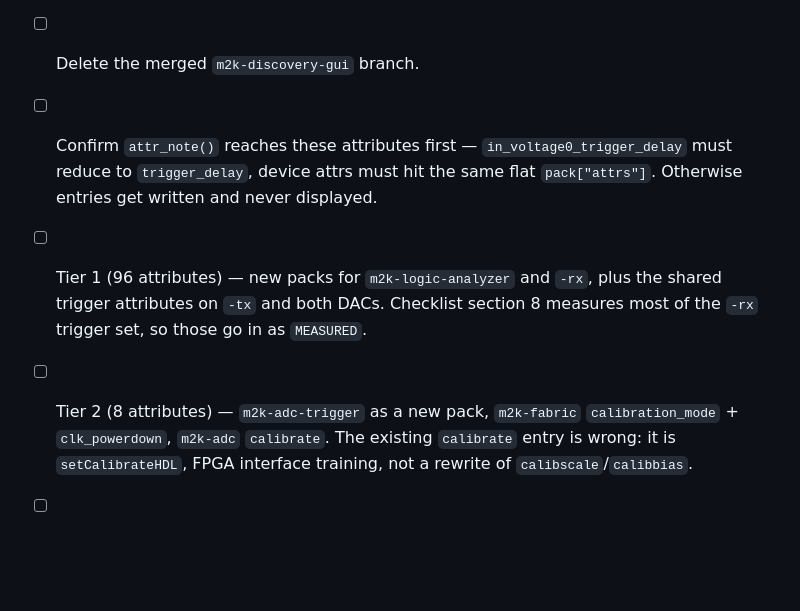
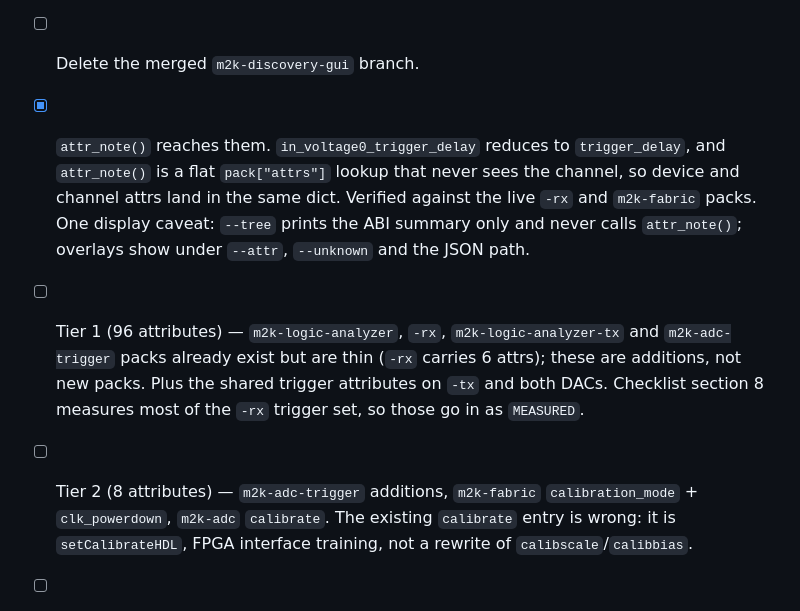
Before and after one commit to livethisdream/grcon26-workshop, a Markdown page: project/grcon26-workshop_PROJECT.md, the part around the change. GitHub-like rendering; blank space fills up the shorter version.

Commit message:
attr_note() reaches them, and the packs are not new
The worry was that trigger entries would be written and never displayed.
They will display: parse_attr_name reduces in_voltage0_trigger_delay to
trigger_delay, and attr_note is a flat pack["attrs"] lookup that never sees
the channel, so device-level and channel-level attributes land in the same
dict. Checked against the live m2k-logic-analyzer-rx and m2k-fabric packs.

Two things the note had wrong. --tree never calls attr_note at all, so
overlays appear only under --attr, --unknown and the JSON path. And the
packs Tier 1 and Tier 2 call new already exist -- thin, six attributes on
-rx -- so that work is additions to existing packs.

Co-Authored-By: Claude Opus 5 <noreply@anthropic.com>
Claude-Session: https://claude.ai/code/session_01LPgyuKYkAqATQ9vNReimMW

```diff
--- a/project/grcon26-workshop_PROJECT.md
+++ b/project/grcon26-workshop_PROJECT.md
@@ -168,13 +168,18 @@ move acquisition state server-side; slides, procurement, timing.
       where it stops.
 - [ ] Delete the merged `m2k-discovery-gui` branch.
 
-- [ ] Confirm `attr_note()` reaches these attributes first — `in_voltage0_trigger_delay`
-      must reduce to `trigger_delay`, device attrs must hit the same flat `pack["attrs"]`.
-      Otherwise entries get written and never displayed.
-- [ ] Tier 1 (96 attributes) — new packs for `m2k-logic-analyzer` and `-rx`, plus the
-      shared trigger attributes on `-tx` and both DACs. Checklist section 8 measures
-      most of the `-rx` trigger set, so those go in as `MEASURED`.
-- [ ] Tier 2 (8 attributes) — `m2k-adc-trigger` as a new pack, `m2k-fabric`
+- [x] `attr_note()` reaches them. `in_voltage0_trigger_delay` reduces to
+      `trigger_delay`, and `attr_note()` is a flat `pack["attrs"]` lookup that never
+      sees the channel, so device and channel attrs land in the same dict. Verified
+      against the live `-rx` and `m2k-fabric` packs. One display caveat: `--tree`
+      prints the ABI summary only and never calls `attr_note()`; overlays show under
+      `--attr`, `--unknown` and the JSON path.
+- [ ] Tier 1 (96 attributes) — `m2k-logic-analyzer`, `-rx`, `m2k-logic-analyzer-tx`
+      and `m2k-adc-trigger` packs already exist but are thin (`-rx` carries 6 attrs);
+      these are additions, not new packs. Plus the shared trigger attributes on `-tx`
+      and both DACs. Checklist section 8 measures most of the `-rx` trigger set, so
+      those go in as `MEASURED`.
+- [ ] Tier 2 (8 attributes) — `m2k-adc-trigger` additions, `m2k-fabric`
       `calibration_mode` + `clk_powerdown`, `m2k-adc` `calibrate`. The existing
       `calibrate` entry is wrong: it is `setCalibrateHDL`, FPGA interface training,
       not a rewrite of `calibscale`/`calibbias`.
```
